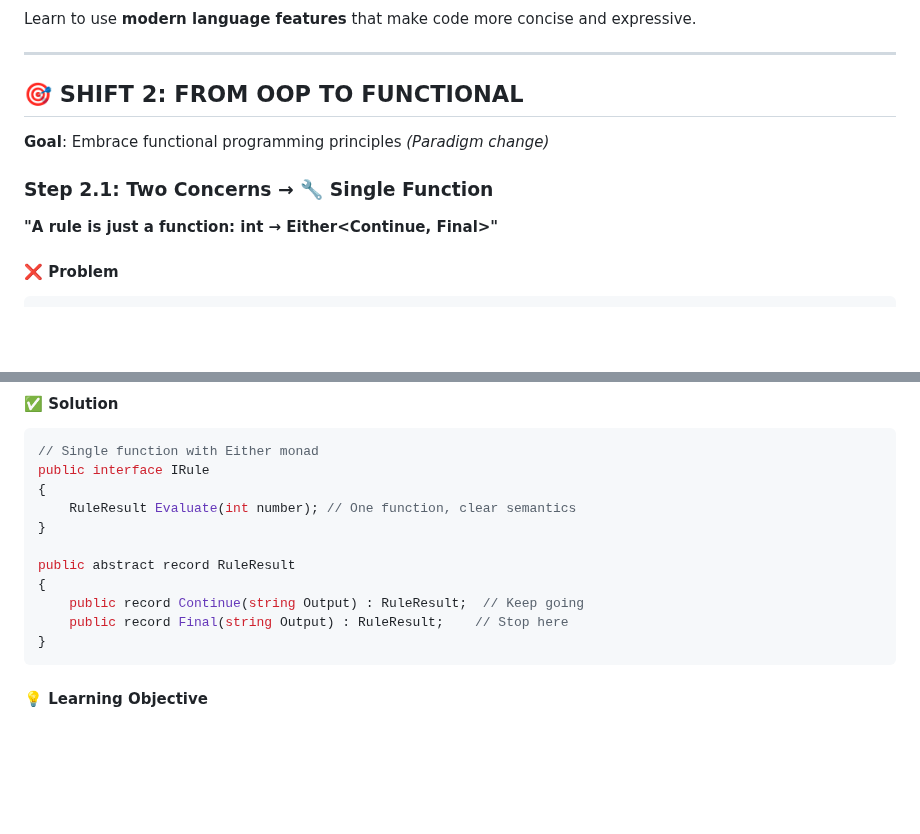
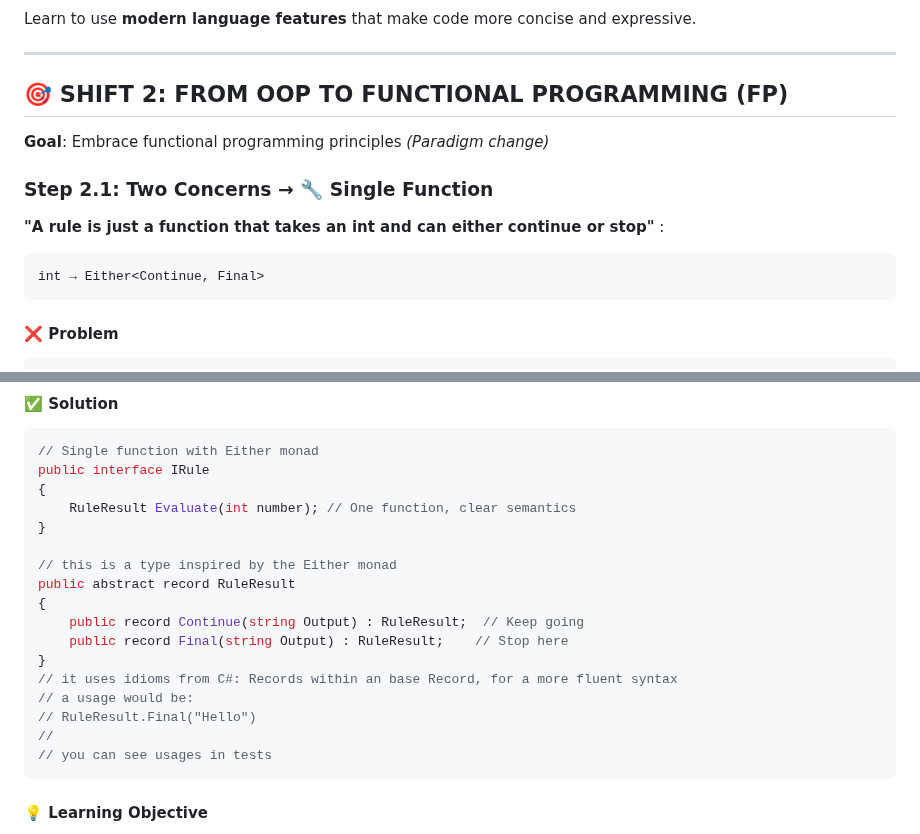
Before and after one commit to guillaumeagile/Sam-FizzBuzz2025, a Markdown page: CUPID-Learning-Path.md, 2 parts joined by grey strips. GitHub-like rendering; blank space fills up the shorter version.

Commit message:
wip explaining and breaking down the learning path

````diff
--- a/CUPID-Learning-Path.md
+++ b/CUPID-Learning-Path.md
@@ -178,11 +178,15 @@ Learn to use **modern language features** that make code more concise and expres
 
 ---
 
-## 🎯 SHIFT 2: FROM OOP TO FUNCTIONAL
+## 🎯 SHIFT 2: FROM OOP TO FUNCTIONAL PROGRAMMING (FP)
 **Goal**: Embrace functional programming principles *(Paradigm change)*
 
 ### Step 2.1: Two Concerns → 🔧 Single Function
-**"A rule is just a function: int → Either<Continue, Final>"**
+**"A rule is just a function that takes an int and can either continue or stop"** :
+
+```fsharp
+int → Either<Continue, Final>
+```
 
 #### ❌ Problem
 ```csharp
@@ -202,11 +206,17 @@ public interface IRule
     RuleResult Evaluate(int number); // One function, clear semantics
 }
 
+// this is a type inspired by the Either monad
 public abstract record RuleResult
 {
     public record Continue(string Output) : RuleResult;  // Keep going
     public record Final(string Output) : RuleResult;    // Stop here
 }
+// it uses idioms from C#: Records within an base Record, for a more fluent syntax
+// a usage would be:
+// RuleResult.Final("Hello")
+//
+// you can see usages in tests
 ```
 
 #### 💡 Learning Objective
````
